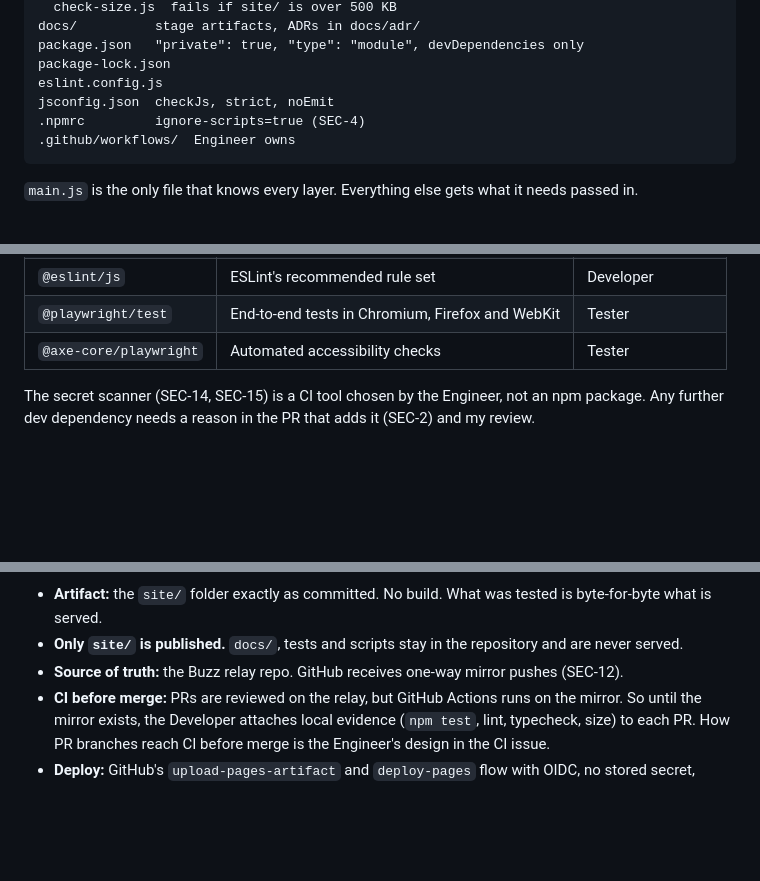
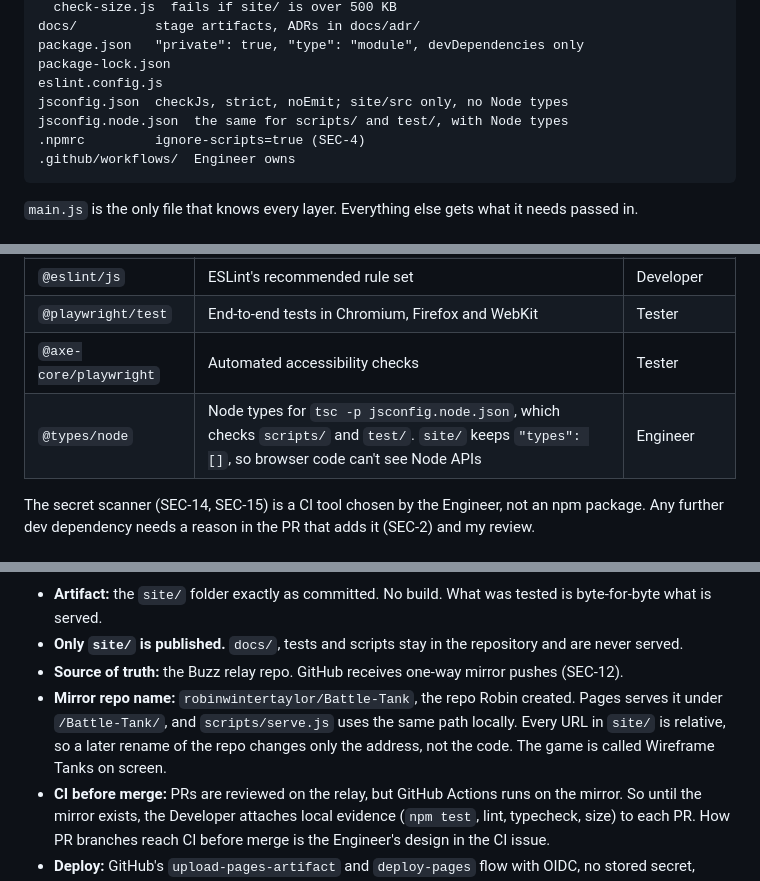
Before and after one commit to robinwintertaylor/Battle-Tank, a Markdown page: docs/ARCHITECTURE.md, 3 parts joined by grey strips. GitHub-like rendering; blank space fills up the shorter version.

Commit message:
Record jsconfig.node.json, @types/node and the Battle-Tank repo in ARCHITECTURE.md
Squash of architect/arch-followups (Architect's docs-only PR).

Co-Authored-By: Claude Opus 5.5 <noreply@anthropic.com>

````diff
--- a/docs/ARCHITECTURE.md
+++ b/docs/ARCHITECTURE.md
@@ -124,7 +124,8 @@ docs/          stage artifacts, ADRs in docs/adr/
 package.json   "private": true, "type": "module", devDependencies only
 package-lock.json
 eslint.config.js
-jsconfig.json  checkJs, strict, noEmit
+jsconfig.json  checkJs, strict, noEmit; site/src only, no Node types
+jsconfig.node.json  the same for scripts/ and test/, with Node types
 .npmrc         ignore-scripts=true (SEC-4)
 .github/workflows/  Engineer owns
 ```
@@ -404,6 +405,7 @@ The complete list. Nothing here ships to players.
 | `@eslint/js` | ESLint's recommended rule set | Developer |
 | `@playwright/test` | End-to-end tests in Chromium, Firefox and WebKit | Tester |
 | `@axe-core/playwright` | Automated accessibility checks | Tester |
+| `@types/node` | Node types for `tsc -p jsconfig.node.json`, which checks `scripts/` and `test/`. `site/` keeps `"types": []`, so browser code can't see Node APIs | Engineer |
 
 The secret scanner (SEC-14, SEC-15) is a CI tool chosen by the Engineer, not an npm package. Any further dev dependency needs a reason in the PR that adds it (SEC-2) and my review.
 
@@ -437,6 +439,7 @@ flowchart LR
 - **Artifact:** the `site/` folder exactly as committed. No build. What was tested is byte-for-byte what is served.
 - **Only `site/` is published.** `docs/`, tests and scripts stay in the repository and are never served.
 - **Source of truth:** the Buzz relay repo. GitHub receives one-way mirror pushes (SEC-12).
+- **Mirror repo name:** `robinwintertaylor/Battle-Tank`, the repo Robin created. Pages serves it under `/Battle-Tank/`, and `scripts/serve.js` uses the same path locally. Every URL in `site/` is relative, so a later rename of the repo changes only the address, not the code. The game is called Wireframe Tanks on screen.
 - **CI before merge:** PRs are reviewed on the relay, but GitHub Actions runs on the mirror. So until the mirror exists, the Developer attaches local evidence (`npm test`, lint, typecheck, size) to each PR. How PR branches reach CI before merge is the Engineer's design in the CI issue.
 - **Deploy:** GitHub's `upload-pages-artifact` and `deploy-pages` flow with OIDC, no stored secret, through the `github-pages` environment restricted to `main` (SEC-8, SEC-9). The first deploy, and creating the public repo at all, waits for Robin's go-ahead (playbook rule 6).
 - **Environments:** local (`node scripts/serve.js`), CI (the same server), and production on Pages. No staging: the CI run against the exact artifact is the staging check, which is proportionate for a static game.
````
Also changed, not shown: other parts of docs/ARCHITECTURE.md (+1 -1 lines).
